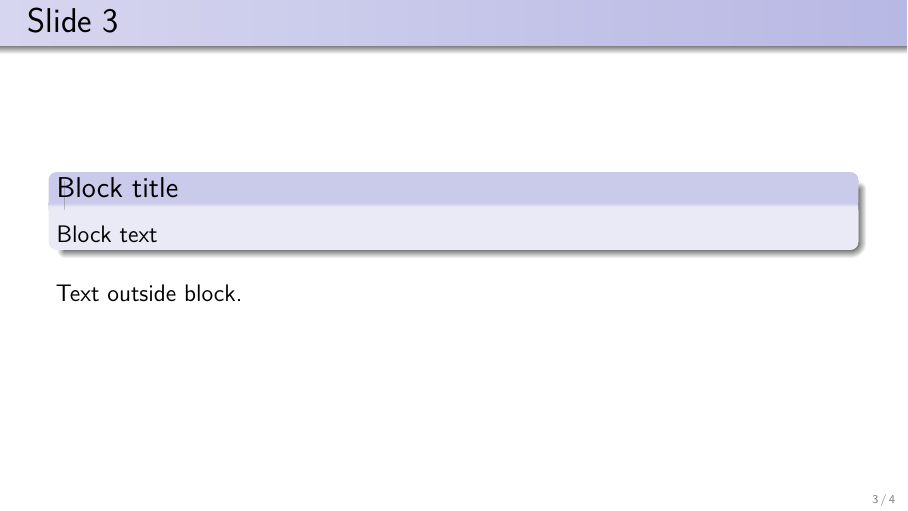
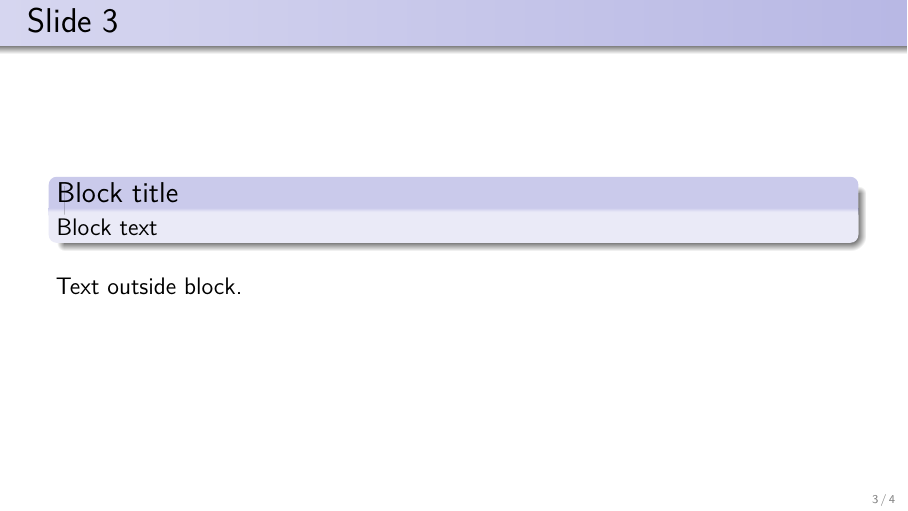
Before and after one commit to ami-null/qmd_beamer-seahorse, a Quarto document (qmd_beamer-seahorse_main.qmd): page 7 of 10. The pictures show the output file qmd_beamer-seahorse_main.pdf that the author committed with the source.

Commit message:
updated the block example

```diff
--- a/qmd_beamer-seahorse_main.qmd
+++ b/qmd_beamer-seahorse_main.qmd
@@ -50,9 +50,10 @@ See: \citet{R-base}.
 ## Slide 3
 ::: {.block}
 ### Block title
+\vspace{-0.5em}
+<!-- this negative vspace is required because quarto adds a phantomsection which adds a bit of unwanted space -->
 Block text
 :::
-
 Text outside block.
 
 ## Slide 4
```
Also changed, not shown: qmd_beamer-seahorse_main.pdf.
